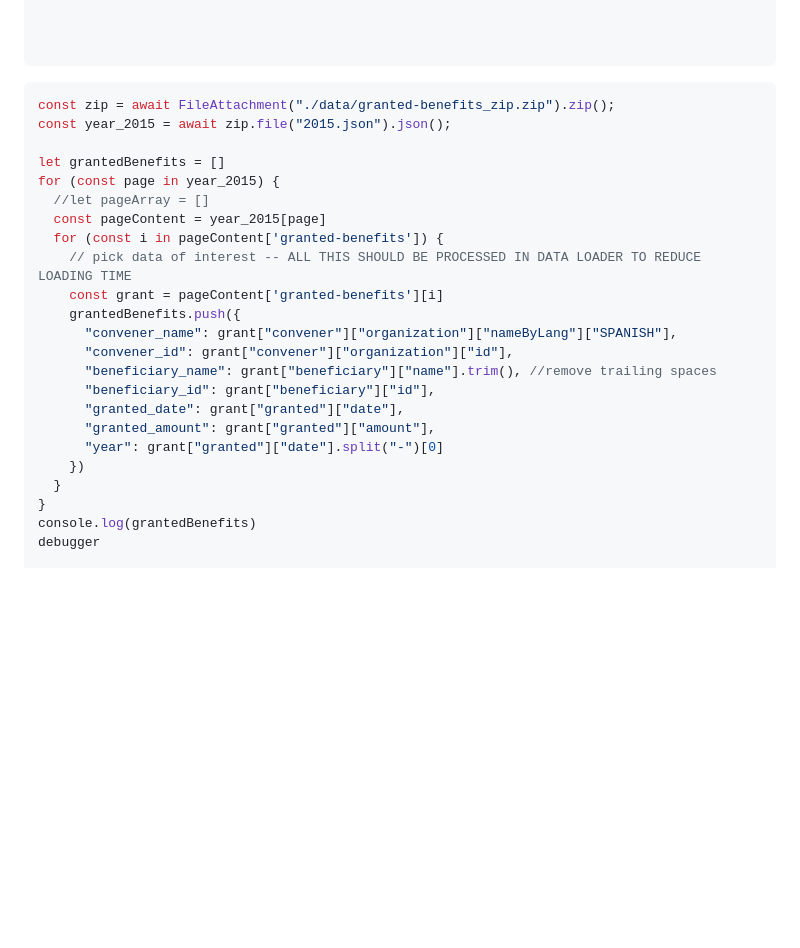
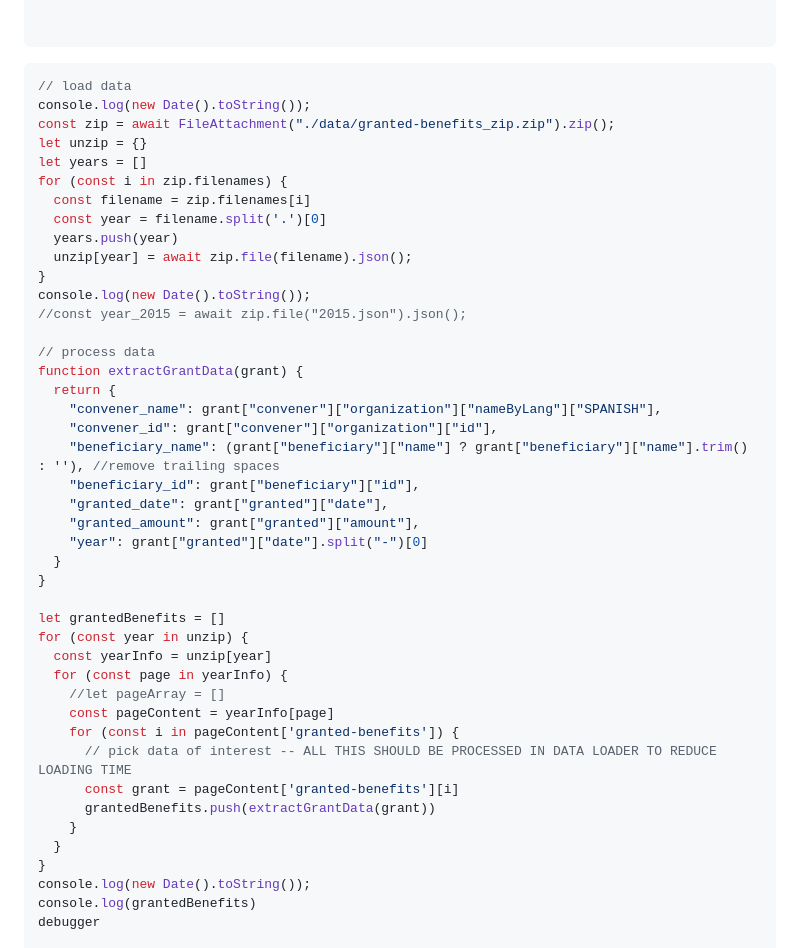
Before and after one commit to GISteiz/subvenciones-euskadi, a Markdown page: src/index.md, the part around the change. GitHub-like rendering; blank space fills up the shorter version.

Commit message:
feat: load all years from zip

````diff
--- a/src/index.md
+++ b/src/index.md
@@ -40,31 +40,50 @@ function sparkbar(max) {
 }
 
 
-
 ```
 
 ```js
+// load data
+console.log(new Date().toString());
 const zip = await FileAttachment("./data/granted-benefits_zip.zip").zip();
-const year_2015 = await zip.file("2015.json").json();
+let unzip = {}
+let years = []
+for (const i in zip.filenames) {
+  const filename = zip.filenames[i]
+  const year = filename.split('.')[0]
+  years.push(year)
+  unzip[year] = await zip.file(filename).json();
+}
+console.log(new Date().toString());
+//const year_2015 = await zip.file("2015.json").json();
+
+// process data
+function extractGrantData(grant) {
+  return {
+    "convener_name": grant["convener"]["organization"]["nameByLang"]["SPANISH"],
+    "convener_id": grant["convener"]["organization"]["id"],
+    "beneficiary_name": (grant["beneficiary"]["name"] ? grant["beneficiary"]["name"].trim() : ''), //remove trailing spaces
+    "beneficiary_id": grant["beneficiary"]["id"],
+    "granted_date": grant["granted"]["date"],
+    "granted_amount": grant["granted"]["amount"],
+    "year": grant["granted"]["date"].split("-")[0]
+  }
+}
 
 let grantedBenefits = []
-for (const page in year_2015) {
-  //let pageArray = []
-  const pageContent = year_2015[page]
-  for (const i in pageContent['granted-benefits']) {
-    // pick data of interest -- ALL THIS SHOULD BE PROCESSED IN DATA LOADER TO REDUCE LOADING TIME
-    const grant = pageContent['granted-benefits'][i]
-    grantedBenefits.push({
-      "convener_name": grant["convener"]["organization"]["nameByLang"]["SPANISH"],
-      "convener_id": grant["convener"]["organization"]["id"],
-      "beneficiary_name": grant["beneficiary"]["name"].trim(), //remove trailing spaces
-      "beneficiary_id": grant["beneficiary"]["id"],
-      "granted_date": grant["granted"]["date"],
-      "granted_amount": grant["granted"]["amount"],
-      "year": grant["granted"]["date"].split("-")[0]
-    })
+for (const year in unzip) {
+  const yearInfo = unzip[year]
+  for (const page in yearInfo) {
+    //let pageArray = []
+    const pageContent = yearInfo[page]
+    for (const i in pageContent['granted-benefits']) {
+      // pick data of interest -- ALL THIS SHOULD BE PROCESSED IN DATA LOADER TO REDUCE LOADING TIME
+      const grant = pageContent['granted-benefits'][i]
+      grantedBenefits.push(extractGrantData(grant))
+    }
   }
 }
+console.log(new Date().toString());
 console.log(grantedBenefits)
 debugger
 
````
